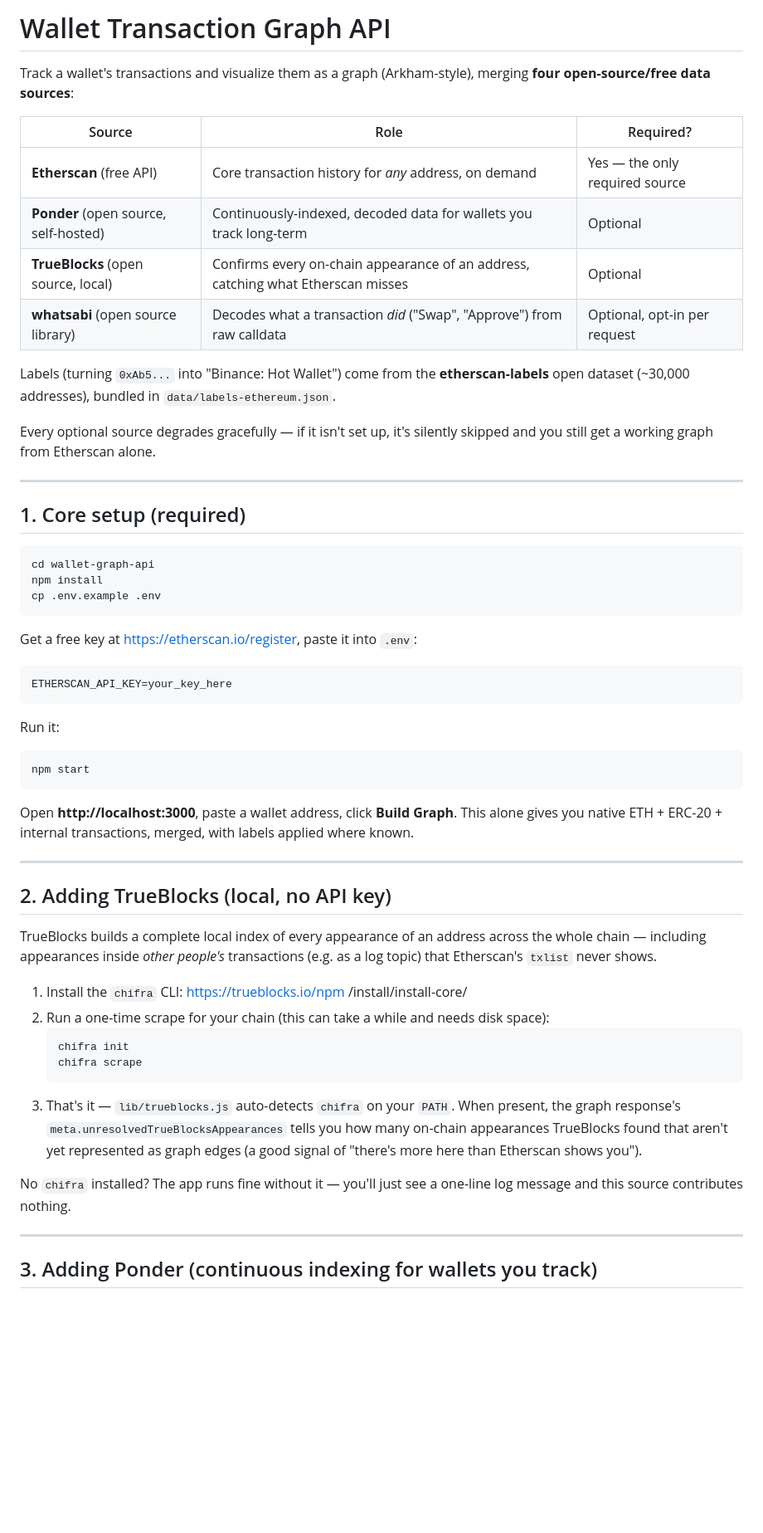
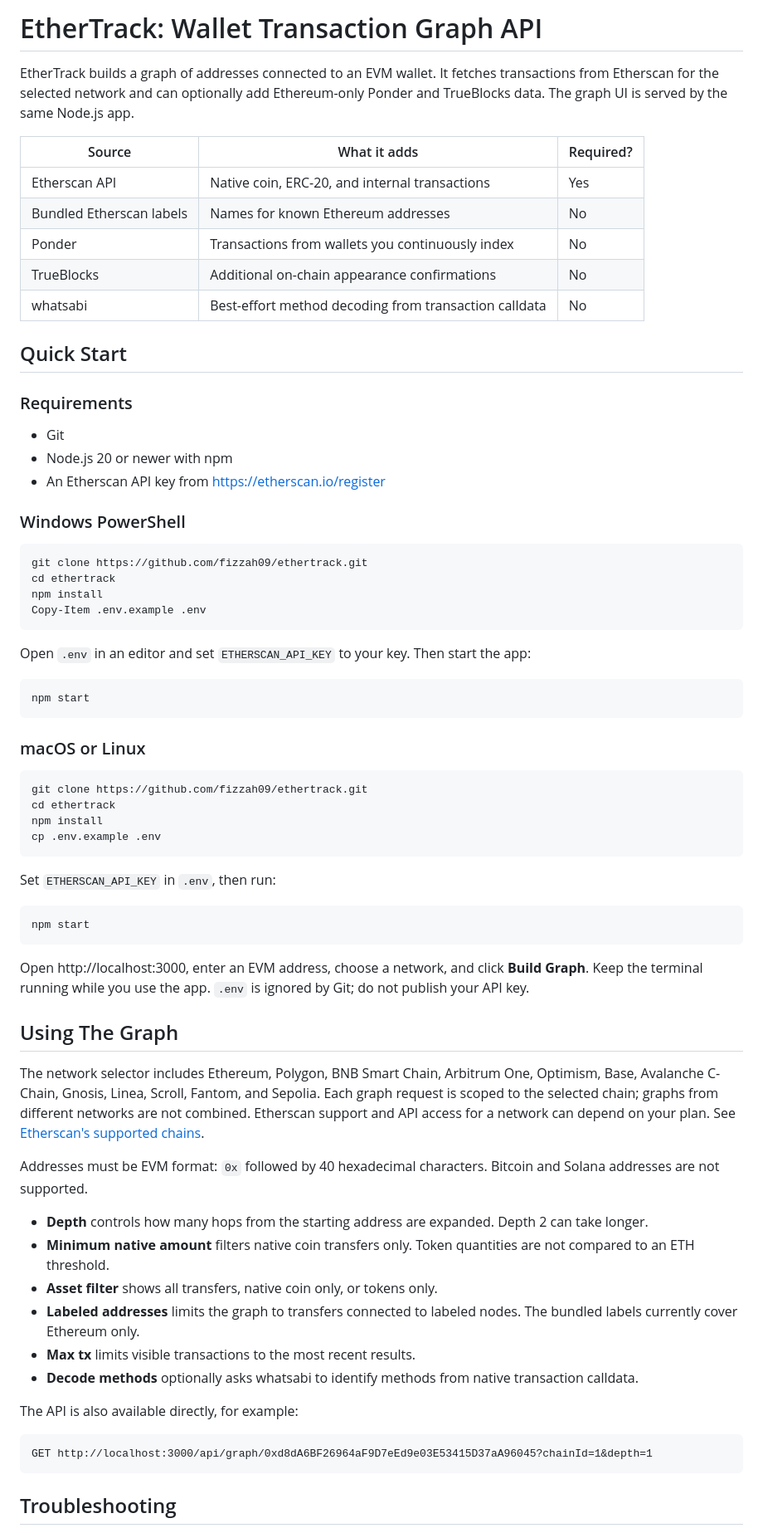
Before and after one commit to fizzah09/ethertrack, a Markdown page: README.md, the part around one of its changes. Shown at 83% size. Drawn GitHub-style; blank space fills up the shorter version.

Commit message:
Improve clone and setup documentation

````diff
--- a/README.md
+++ b/README.md
@@ -1,57 +1,73 @@
-# Wallet Transaction Graph API
+# EtherTrack: Wallet Transaction Graph API
 
-Track a wallet's transactions and visualize them as a graph (Arkham-style), merging **four open-source/free data sources**:
+EtherTrack builds a graph of addresses connected to an EVM wallet. It fetches transactions from Etherscan for the selected network and can optionally add Ethereum-only Ponder and TrueBlocks data. The graph UI is served by the same Node.js app.
 
-| Source | Role | Required? |
+| Source | What it adds | Required? |
 |---|---|---|
-| **Etherscan** (free API) | Core transaction history for *any* address, on demand | Yes — the only required source |
-| **Ponder** (open source, self-hosted) | Continuously-indexed, decoded data for wallets you track long-term | Optional |
-| **TrueBlocks** (open source, local) | Confirms every on-chain appearance of an address, catching what Etherscan misses | Optional |
-| **whatsabi** (open source library) | Decodes what a transaction *did* ("Swap", "Approve") from raw calldata | Optional, opt-in per request |
+| Etherscan API | Native coin, ERC-20, and internal transactions | Yes |
+| Bundled Etherscan labels | Names for known Ethereum addresses | No |
+| Ponder | Transactions from wallets you continuously index | No |
+| TrueBlocks | Additional on-chain appearance confirmations | No |
+| whatsabi | Best-effort method decoding from transaction calldata | No |
 
-Labels (turning `0xAb5...` into "Binance: Hot Wallet") come from the **etherscan-labels** open dataset (~30,000 addresses), bundled in `data/labels-ethereum.json`.
+## Quick Start
 
-Every optional source degrades gracefully — if it isn't set up, it's silently skipped and you still get a working graph from Etherscan alone.
+### Requirements
 
----
+- Git
+- Node.js 20 or newer with npm
+- An Etherscan API key from https://etherscan.io/register
 
-## 1. Core setup (required)
+### Windows PowerShell
+
+```powershell
+git clone https://github.com/fizzah09/ethertrack.git
+cd ethertrack
+npm install
+Copy-Item .env.example .env
+```
+
+Open `.env` in an editor and set `ETHERSCAN_API_KEY` to your key. Then start the app:
+
+```powershell
+npm start
+```
+
+### macOS or Linux
 
 ```bash
-cd wallet-graph-api
+git clone https://github.com/fizzah09/ethertrack.git
+cd ethertrack
 npm install
 cp .env.example .env
 ```
 
-Get a free key at https://etherscan.io/register, paste it into `.env`:
-```
-ETHERSCAN_API_KEY=your_key_here
-```
+Set `ETHERSCAN_API_KEY` in `.env`, then run:
 
-Run it:
 ```bash
 npm start
 ```
 
-Open **http://localhost:3000**, paste a wallet address, click **Build Graph**. This alone gives you native ETH + ERC-20 + internal transactions, merged, with labels applied where known.
+Open http://localhost:3000, enter an EVM address, choose a network, and click **Build Graph**. Keep the terminal running while you use the app. `.env` is ignored by Git; do not publish your API key.
 
----
+## Using The Graph
 
-## 2. Adding TrueBlocks (local, no API key)
+The network selector includes Ethereum, Polygon, BNB Smart Chain, Arbitrum One, Optimism, Base, Avalanche C-Chain, Gnosis, Linea, Scroll, Fantom, and Sepolia. Each graph request is scoped to the selected chain; graphs from different networks are not combined. Etherscan support and API access for a network can depend on your plan. See [Etherscan's supported chains](https://docs.etherscan.io/etherscan-v2/getting-started/supported-chains).
 
-TrueBlocks builds a complete local index of every appearance of an address across the whole chain — including appearances inside *other people's* transactions (e.g. as a log topic) that Etherscan's `txlist` never shows.
+Addresses must be EVM format: `0x` followed by 40 hexadecimal characters. Bitcoin and Solana addresses are not supported.
 
-1. Install the `chifra` CLI: https://trueblocks.io/npm /install/install-core/
-2. Run a one-time scrape for your chain (this can take a while and needs disk space):
-   ```bash
-   chifra init
-   chifra scrape
-   ```
-3. That's it — `lib/trueblocks.js` auto-detects `chifra` on your `PATH`. When present, the graph response's `meta.unresolvedTrueBlocksAppearances` tells you how many on-chain appearances TrueBlocks found that aren't yet represented as graph edges (a good signal of "there's more here than Etherscan shows you").
+- **Depth** controls how many hops from the starting address are expanded. Depth 2 can take longer.
+- **Minimum native amount** filters native coin transfers only. Token quantities are not compared to an ETH threshold.
+- **Asset filter** shows all transfers, native coin only, or tokens only.
+- **Labeled addresses** limits the graph to transfers connected to labeled nodes. The bundled labels currently cover Ethereum only.
+- **Max tx** limits visible transactions to the most recent results.
+- **Decode methods** optionally asks whatsabi to identify methods from native transaction calldata.
 
-No `chifra` installed? The app runs fine without it — you'll just see a one-line log message and this source contributes nothing.
+The API is also available directly, for example:
 
----
+```text
+GET http://localhost:3000/api/graph/0xd8dA6BF26964aF9D7eEd9e03E53415D37aA96045?chainId=1&depth=1
+```
 
-## 3. Adding Ponder (continuous indexing for wallets you track)
+## Troubleshooting
 
````
Also changed, not shown: other parts of README.md (+23 -48 lines).
